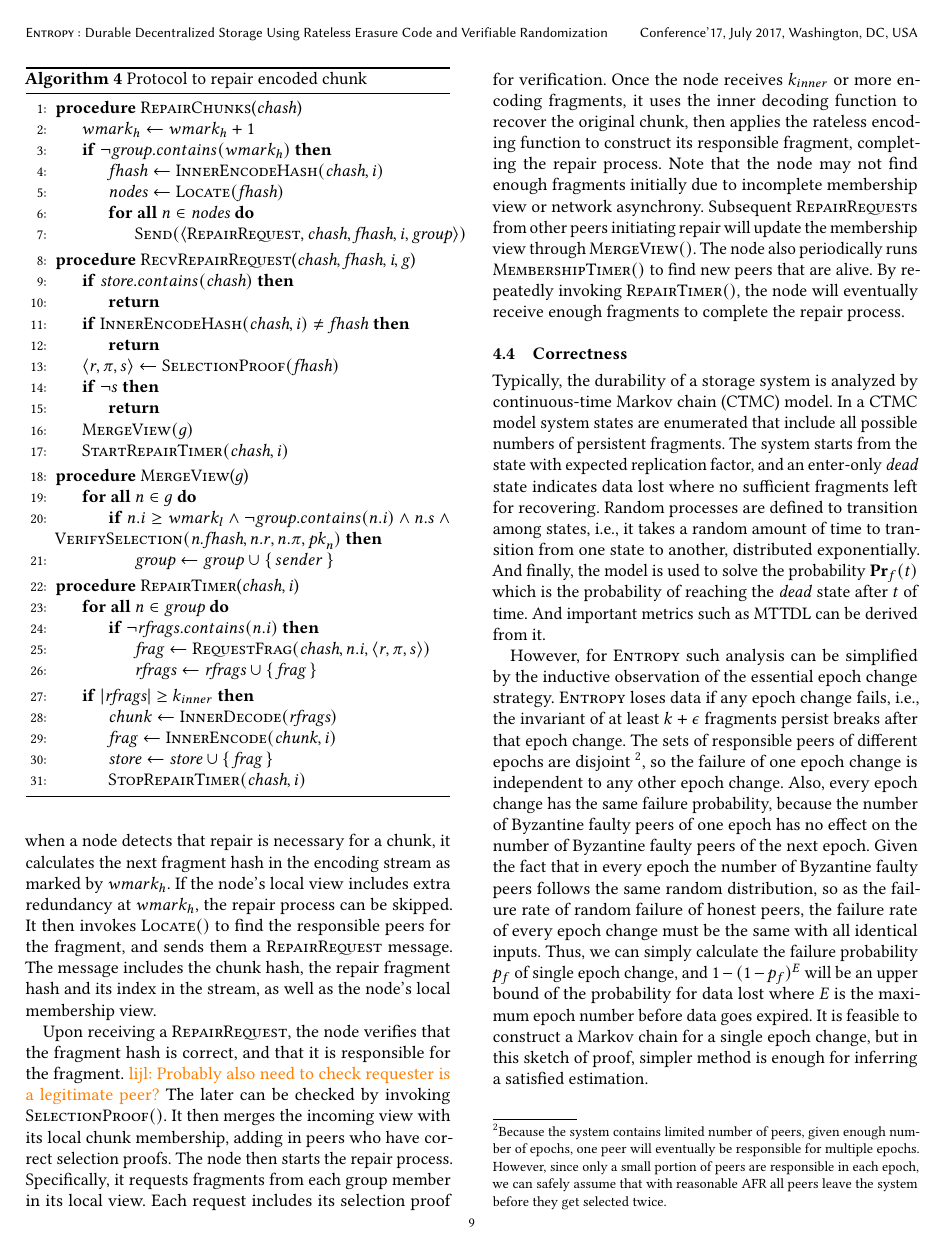
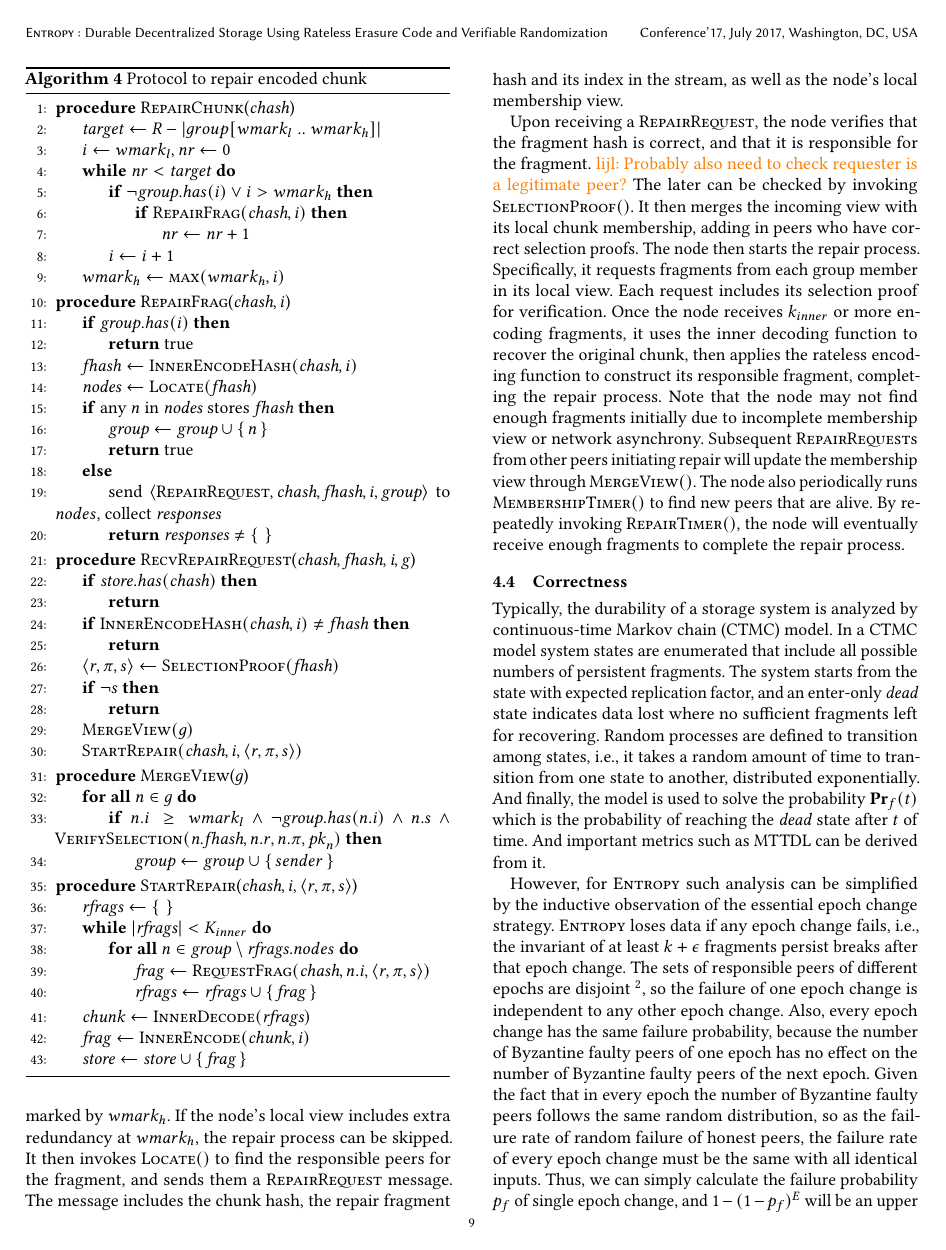
Before and after one commit to sgdxbc/dddht-paper, a LaTeX document (paper.tex, which reads sections/protocol.tex): page 9 of 15. Compiled offline with pdfLaTeX; a LaTeX package or settings file that is missing is left out.

Commit message:
update repair algo

```diff
--- a/sections/protocol.tex
+++ b/sections/protocol.tex
@@ -365,18 +363,35 @@ To do so, each node periodically removes peer at the \wl position in a group, an
 
 \begin{algorithm}
     \begin{algorithmic}[1]
-        \Procedure{RepairChunks}{$\var{chash}$}
-            \State $\wh \gets \wh + 1$
-            \If{$\neg \var{group}.contains(\wh)$}
+        \Procedure{RepairChunk}{$\var{chash}$}
+            \State $\var{target} \gets R - |group[\wl $ $..$ $\wh]|$
+            \State $i \gets \wl, \var{nr} \gets 0$
+            \While{$\var{nr} < \var{target}$}
+                \If{$\neg \var{group}.has(i) \lor i > \wh $}
+                    \If{$\fn{RepairFrag}(\var{chash}, i)$}
+                        \State $\var{nr} \gets \var{nr} + 1$
+                    \EndIf
+                \EndIf
+                \State $i \gets i + 1$
+            \EndWhile
+            \State $\wh \gets \fn{max}(\wh, i)$
+        \EndProcedure
+        \Procedure{RepairFrag}{$\var{chash}, i$}
+            \If{$\var{group}.has(i)$}
+                \State \Return true
+            \EndIf
             \State $\var{fhash} \gets \fn{InnerEncodeHash}(\var{chash}, i)$
             \State $\var{nodes} \gets \fn{Locate}(\var{fhash})$
-                \ForAll{$n \in \var{nodes}$}
-                    \State $\fn{Send}(\msg{RepairRequest}{\var{chash}, \var{fhash}, i, \var{group}})$
-                \EndFor
+            \If{any $n$ in $\var{nodes}$ stores $\var{fhash}$}
+                \State $\var{group} \gets \var{group} \cup \set{n}$
+                \State \Return true
+            \Else
+                \State send $\msg{RepairRequest}{\var{chash}, \var{fhash}, i, \var{group}}$ to $nodes$, collect $\var{responses}$
+                \State \Return $\var{responses} \ne \set{}$
             \EndIf
         \EndProcedure
         \Procedure{RecvRepairRequest}{$\var{chash}, \var{fhash}, \var{i}, \var{g}$}
-            \If{$\var{store}.contains(\var{chash})$}
+            \If{$\var{store}.has(\var{chash})$}
                 \State \Return
             \EndIf
             \If{$\fn{InnerEncodeHash}(\var{chash}, i) \ne \var{fhash}$}
@@ -387,28 +402,26 @@ To do so, each node periodically removes peer at the \wl position in a group, an
                 \State \Return
             \EndIf
             \State $\fn{MergeView}(g)$
-            \State $\fn{StartRepairTimer}(\var{chash}, i)$
+            \State $\fn{StartRepair}(\var{chash}, i, \langle \var{r}, \pi, s \rangle)$
         \EndProcedure
         \Procedure{MergeView}{$g$}
             \ForAll{$n \in g$}
-                \If{$n.i \ge \wl \land \neg \var{group}.contains(n.i) \land n.s \land \fn{VerifySelection}(\var{n.fhash}, n.r, n.\pi, \var{pk}_{n})$}
+                \If{$n.i \ge \wl \land \neg \var{group}.has(n.i) \land n.s \land \fn{VerifySelection}(\var{n.fhash}, n.r, n.\pi, \var{pk}_{n})$}
                     \State $\var{group} \gets \var{group}$ $\cup$ $\set{sender}$
                 \EndIf
             \EndFor
         \EndProcedure
-        \Procedure{RepairTimer}{$\var{chash}, i$}
-            \ForAll{$n \in \var{group}$}
-                \If{$\neg \var{rfrags}.contains(n.i)$}
+        \Procedure{StartRepair}{$\var{chash}, i, \langle \var{r}, \pi, s \rangle$}
+            \State $\var{rfrags} \gets \set{}$
+            \While{$|\var{rfrags}| < \kin$}
+                \ForAll{$n \in \var{group} \setminus \var{rfrags}.nodes$}
                     \State $\var{frag} \gets \fn{RequestFrag}(\var{chash}, n.i, \langle \var{r}, \pi, s \rangle)$
                     \State $\var{rfrags} \gets \var{rfrags} \cup \set{\var{frag}}$
-                \EndIf
                 \EndFor
-            \If{$|\var{rfrags}| \ge k_{inner}$}
+            \EndWhile
             \State $\var{chunk} \gets \fn{InnerDecode}(\var{rfrags})$
             \State $\var{frag} \gets \fn{InnerEncode}(\var{chunk}, i)$
             \State $\var{store} \gets \var{store} \cup \set{\var{frag}}$
-                \State $\fn{StopRepairTimer}(\var{chash}, i)$
-            \EndIf
         \EndProcedure
     \end{algorithmic}
     \caption{Protocol to repair encoded chunk}
```
Also changed, not shown: sections/protocol.tex (8 more changed lines). Lines whose indentation alone changed are shown as unchanged.
